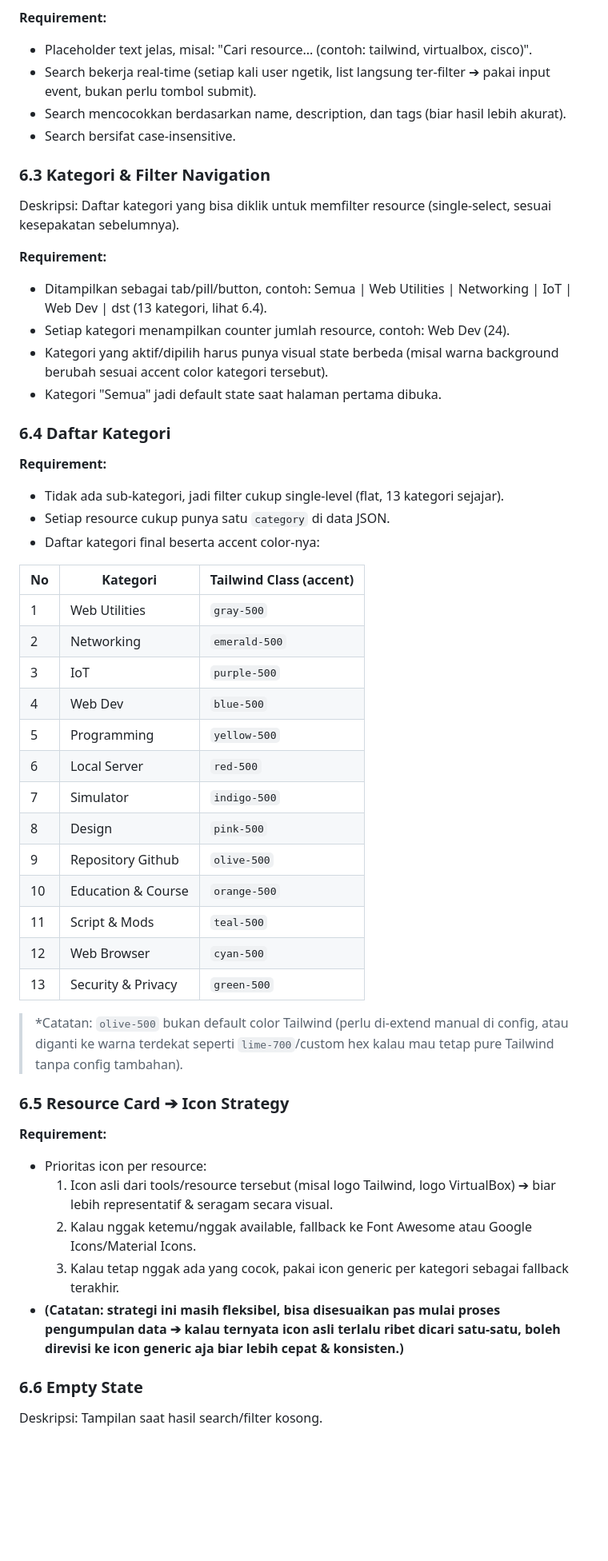
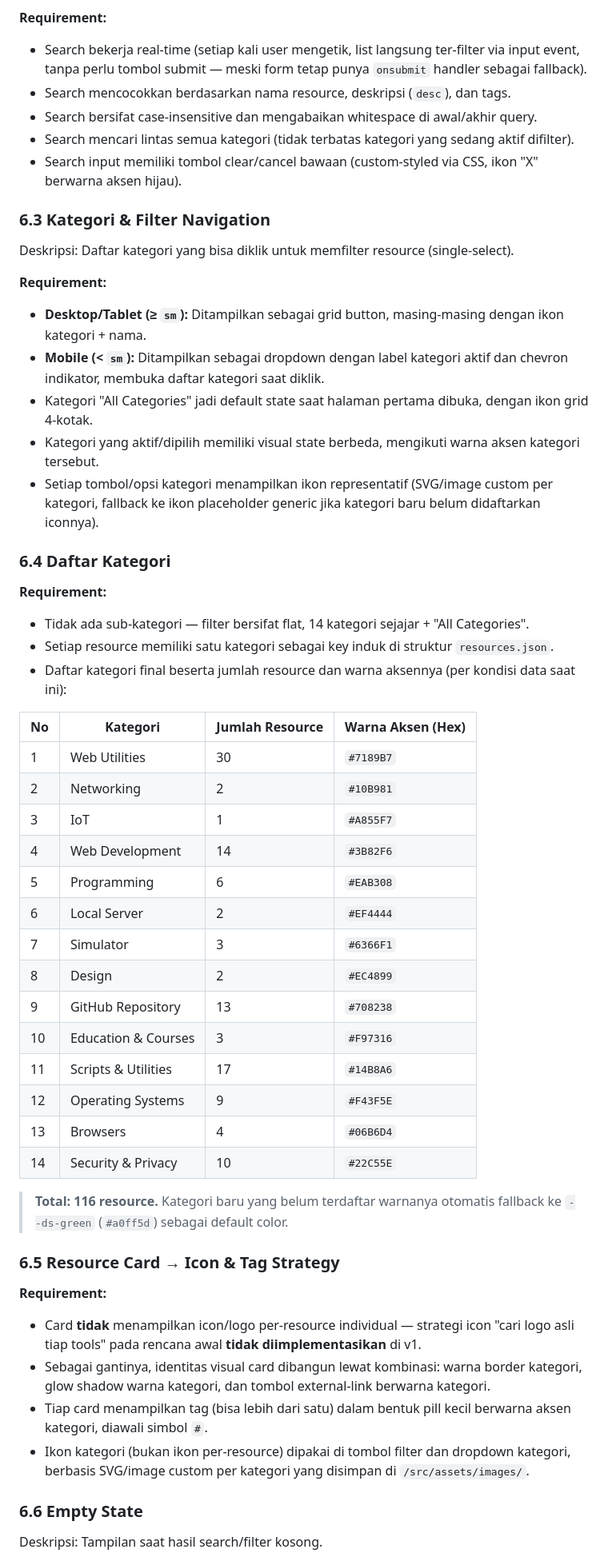
Before and after one commit to XDON1/Kittr, a Markdown page: PRD.md, the part around one of its changes. Shown at 80% size. GitHub-like rendering; blank space fills up the shorter version.

Commit message:
fix: update PRD to reflect project name and enhance clarity on goals and features

```diff
--- a/PRD.md
+++ b/PRD.md
@@ -129,57 +157,59 @@ Deskripsi: Input pencarian resource berdasarkan nama/keyword.
 
 **Requirement:**
 
-- Placeholder text jelas, misal: "Cari resource... (contoh: tailwind, virtualbox, cisco)".
-- Search bekerja real-time (setiap kali user ngetik, list langsung ter-filter ➔ pakai input event, bukan perlu tombol submit).
-- Search mencocokkan berdasarkan name, description, dan tags (biar hasil lebih akurat).
-- Search bersifat case-insensitive.
+- Search bekerja real-time (setiap kali user mengetik, list langsung ter-filter via input event, tanpa perlu tombol submit — meski form tetap punya `onsubmit` handler sebagai fallback).
+- Search mencocokkan berdasarkan nama resource, deskripsi (`desc`), dan tags.
+- Search bersifat case-insensitive dan mengabaikan whitespace di awal/akhir query.
+- Search mencari lintas semua kategori (tidak terbatas kategori yang sedang aktif difilter).
+- Search input memiliki tombol clear/cancel bawaan (custom-styled via CSS, ikon "X" berwarna aksen hijau).
 
 ### 6.3 Kategori & Filter Navigation
 
-Deskripsi: Daftar kategori yang bisa diklik untuk memfilter resource (single-select, sesuai kesepakatan sebelumnya).
+Deskripsi: Daftar kategori yang bisa diklik untuk memfilter resource (single-select).
 
 **Requirement:**
 
-- Ditampilkan sebagai tab/pill/button, contoh: Semua | Web Utilities | Networking | IoT | Web Dev | dst (13 kategori, lihat 6.4).
-- Setiap kategori menampilkan counter jumlah resource, contoh: Web Dev (24).
-- Kategori yang aktif/dipilih harus punya visual state berbeda (misal warna background berubah sesuai accent color kategori tersebut).
-- Kategori "Semua" jadi default state saat halaman pertama dibuka.
+- **Desktop/Tablet (≥ `sm`):** Ditampilkan sebagai grid button, masing-masing dengan ikon kategori + nama.
+- **Mobile (< `sm`):** Ditampilkan sebagai dropdown dengan label kategori aktif dan chevron indikator, membuka daftar kategori saat diklik.
+- Kategori "All Categories" jadi default state saat halaman pertama dibuka, dengan ikon grid 4-kotak.
+- Kategori yang aktif/dipilih memiliki visual state berbeda, mengikuti warna aksen kategori tersebut.
+- Setiap tombol/opsi kategori menampilkan ikon representatif (SVG/image custom per kategori, fallback ke ikon placeholder generic jika kategori baru belum didaftarkan iconnya).
 
 ### 6.4 Daftar Kategori
 
 **Requirement:**
 
-- Tidak ada sub-kategori, jadi filter cukup single-level (flat, 13 kategori sejajar).
-- Setiap resource cukup punya satu `category` di data JSON.
-- Daftar kategori final beserta accent color-nya:
+- Tidak ada sub-kategori — filter bersifat flat, 14 kategori sejajar + "All Categories".
+- Setiap resource memiliki satu kategori sebagai key induk di struktur `resources.json`.
+- Daftar kategori final beserta jumlah resource dan warna aksennya (per kondisi data saat ini):
 
-| No | Kategori | Tailwind Class (accent) |
-|---|---|---|
-| 1 | Web Utilities | `gray-500` |
-| 2 | Networking | `emerald-500` |
-| 3 | IoT | `purple-500` |
-| 4 | Web Dev | `blue-500` |
-| 5 | Programming | `yellow-500` |
-| 6 | Local Server | `red-500` |
-| 7 | Simulator | `indigo-500` |
-| 8 | Design | `pink-500` |
-| 9 | Repository Github | `olive-500` |
-| 10 | Education & Course | `orange-500` |
-| 11 | Script & Mods | `teal-500` |
-| 12 | Web Browser | `cyan-500` |
-| 13 | Security & Privacy | `green-500` |
+| No | Kategori | Jumlah Resource | Warna Aksen (Hex) |
+|---|---|---|---|
+| 1 | Web Utilities | 30 | `#7189B7` |
+| 2 | Networking | 2 | `#10B981` |
+| 3 | IoT | 1 | `#A855F7` |
+| 4 | Web Development | 14 | `#3B82F6` |
+| 5 | Programming | 6 | `#EAB308` |
+| 6 | Local Server | 2 | `#EF4444` |
+| 7 | Simulator | 3 | `#6366F1` |
+| 8 | Design | 2 | `#EC4899` |
+| 9 | GitHub Repository | 13 | `#708238` |
+| 10 | Education & Courses | 3 | `#F97316` |
+| 11 | Scripts & Utilities | 17 | `#14B8A6` |
+| 12 | Operating Systems | 9 | `#F43F5E` |
+| 13 | Browsers | 4 | `#06B6D4` |
+| 14 | Security & Privacy | 10 | `#22C55E` |
 
-> *Catatan: `olive-500` bukan default color Tailwind (perlu di-extend manual di config, atau diganti ke warna terdekat seperti `lime-700`/custom hex kalau mau tetap pure Tailwind tanpa config tambahan).
+> **Total: 116 resource.** Kategori baru yang belum terdaftar warnanya otomatis fallback ke `--ds-green` (`#a0ff5d`) sebagai default color.
 
-### 6.5 Resource Card ➔ Icon Strategy
+### 6.5 Resource Card → Icon & Tag Strategy
 
 **Requirement:**
 
-- Prioritas icon per resource:
-  1. Icon asli dari tools/resource tersebut (misal logo Tailwind, logo VirtualBox) ➔ biar lebih representatif & seragam secara visual.
-  2. Kalau nggak ketemu/nggak available, fallback ke Font Awesome atau Google Icons/Material Icons.
-  3. Kalau tetap nggak ada yang cocok, pakai icon generic per kategori sebagai fallback terakhir.
-- **(Catatan: strategi ini masih fleksibel, bisa disesuaikan pas mulai proses pengumpulan data ➔ kalau ternyata icon asli terlalu ribet dicari satu-satu, boleh direvisi ke icon generic aja biar lebih cepat & konsisten.)**
+- Card **tidak** menampilkan icon/logo per-resource individual — strategi icon "cari logo asli tiap tools" pada rencana awal **tidak diimplementasikan** di v1.
+- Sebagai gantinya, identitas visual card dibangun lewat kombinasi: warna border kategori, glow shadow warna kategori, dan tombol external-link berwarna kategori.
+- Tiap card menampilkan tag (bisa lebih dari satu) dalam bentuk pill kecil berwarna aksen kategori, diawali simbol `#`.
+- Ikon kategori (bukan ikon per-resource) dipakai di tombol filter dan dropdown kategori, berbasis SVG/image custom per kategori yang disimpan di `/src/assets/images/`.
 
 ### 6.6 Empty State
 
```
Also changed, not shown: other parts of PRD.md (+198 -212 lines).
